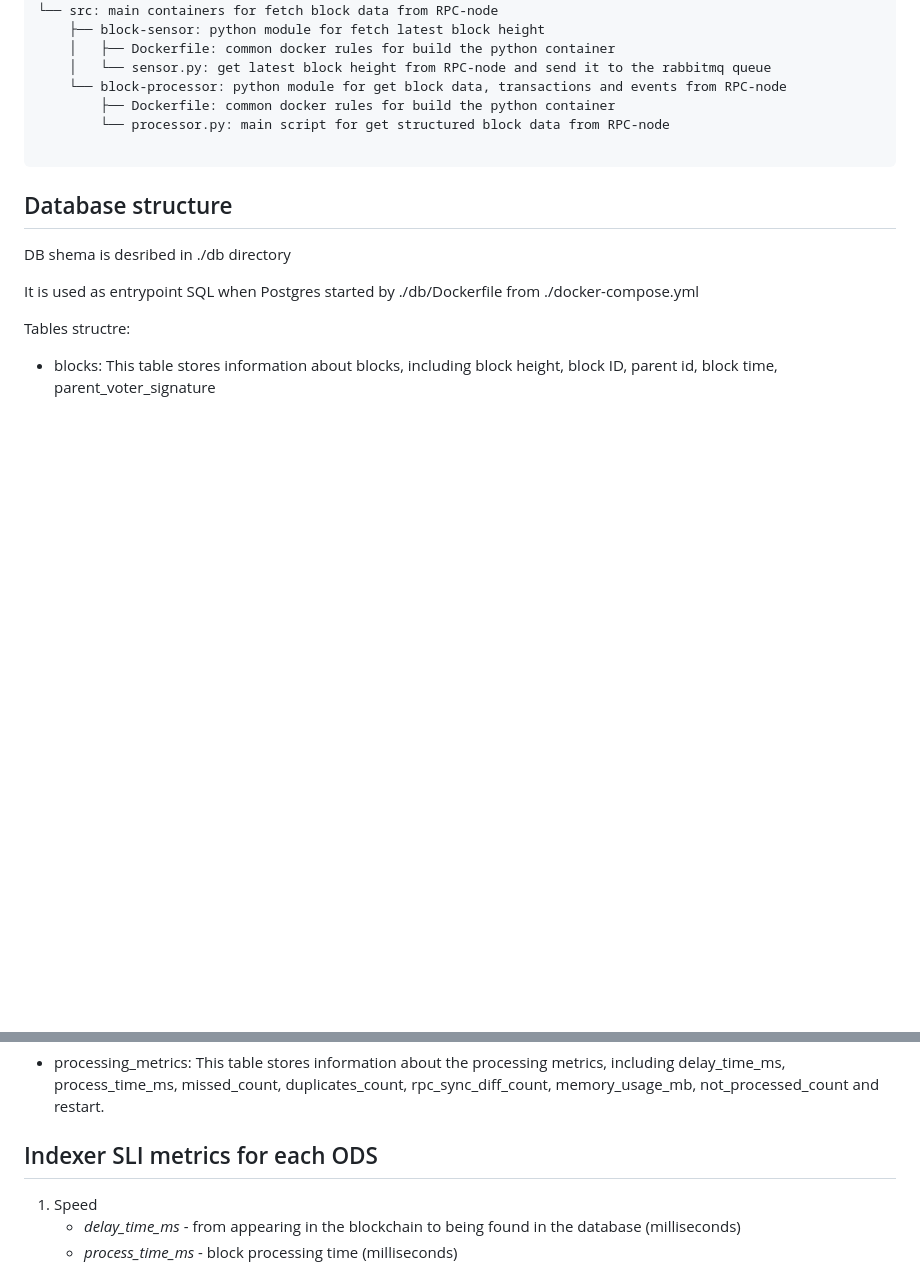
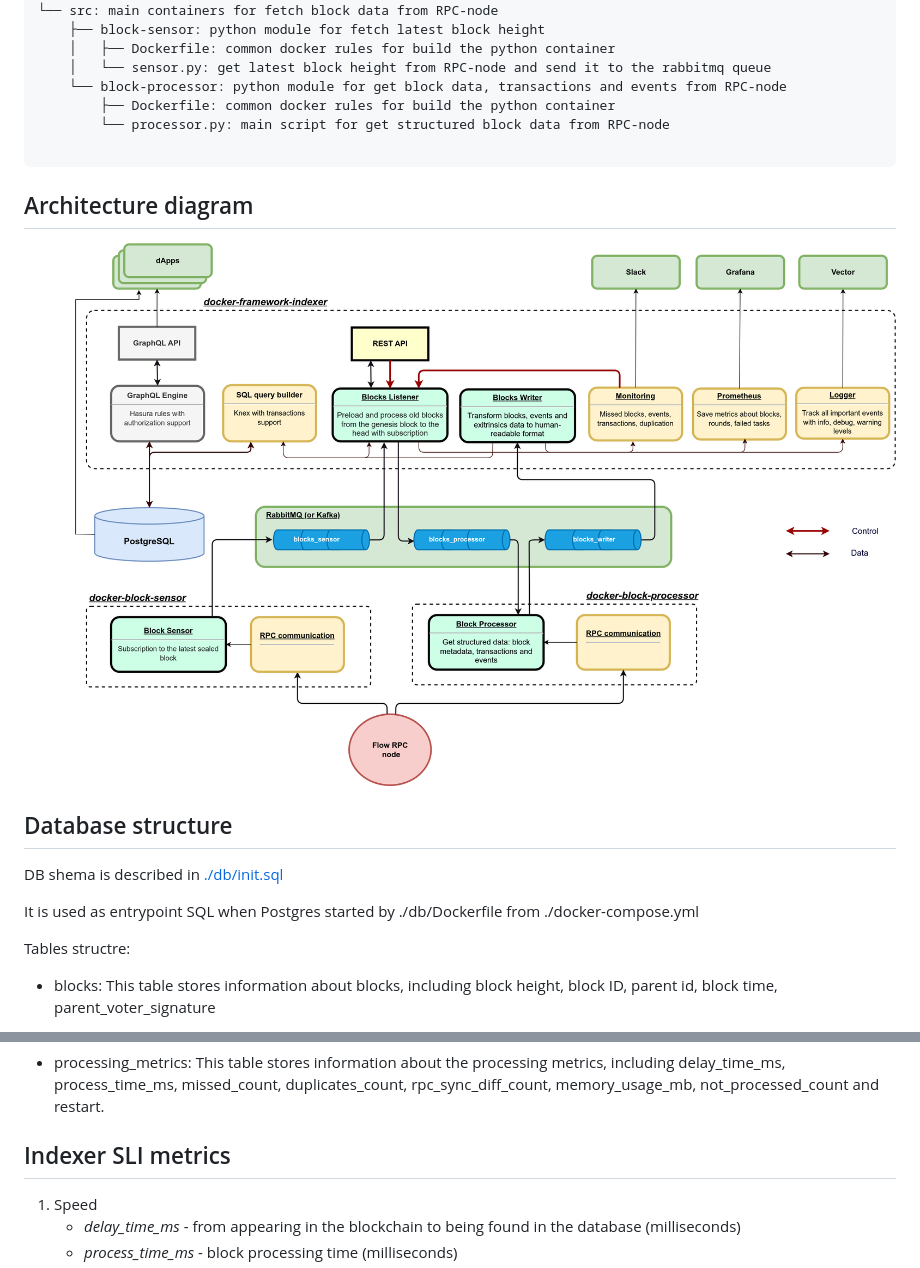
Before and after one commit to p2p-org/flow-indexer, a Markdown page: README.md, 2 parts joined by grey strips. Rendered like a GitHub page; pictures changed too: docs/arch.png (added); blank space fills up the shorter version.

````diff
--- a/README.md
+++ b/README.md
@@ -181,9 +127,14 @@ After preload completed, the streamer will switch to the finalized blocks listen
 
 ```
 
+## Architecture diagram
+
+![Architecture diagram](./docs/arch.png)
+
+
 ## Database structure
 
-DB shema is desribed in ./db directory
+DB shema is described in [./db/init.sql](./db/init.sql)
 
 It is used as entrypoint SQL when Postgres started by ./db/Dockerfile from ./docker-compose.yml
 
@@ -202,7 +153,7 @@ Tables structre:
 - processing_metrics: This table stores information about the processing metrics, including delay_time_ms, process_time_ms, missed_count, duplicates_count, rpc_sync_diff_count, memory_usage_mb, not_processed_count and restart.
 
 
-## Indexer SLI metrics for each ODS
+## Indexer SLI metrics
 1. Speed
       - *delay_time_ms* - from appearing in the blockchain to being found in the database (milliseconds)
       - *process_time_ms* - block processing time (milliseconds)
````
Also changed, not shown: other parts of README.md (+4 -58 lines).
